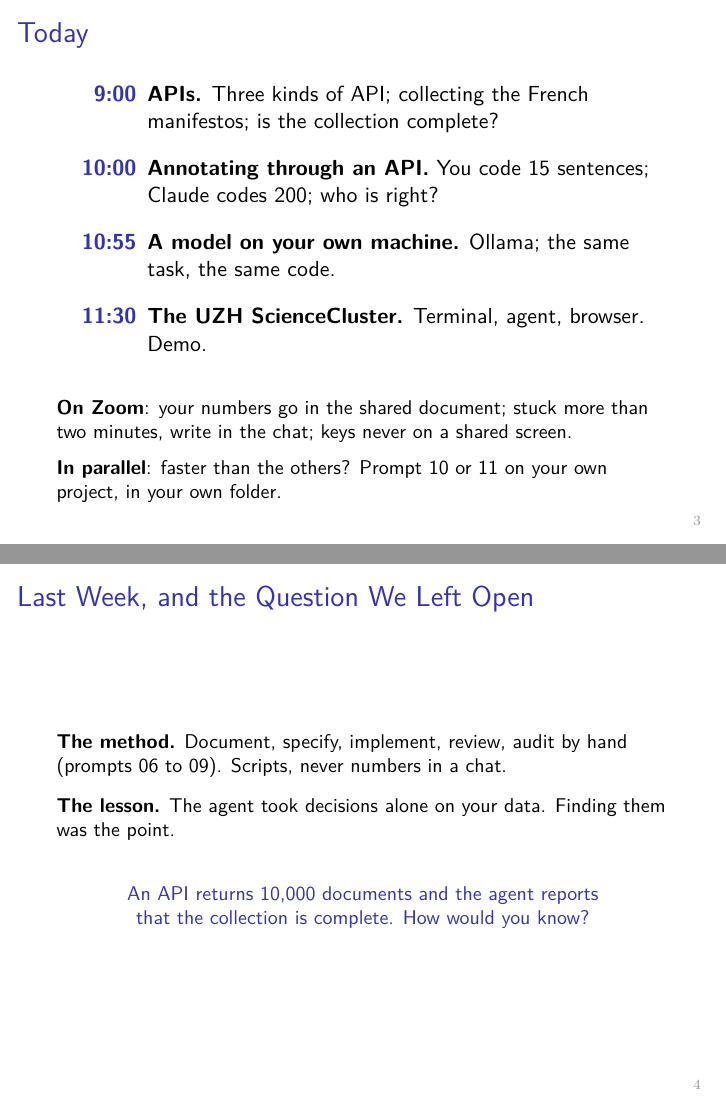
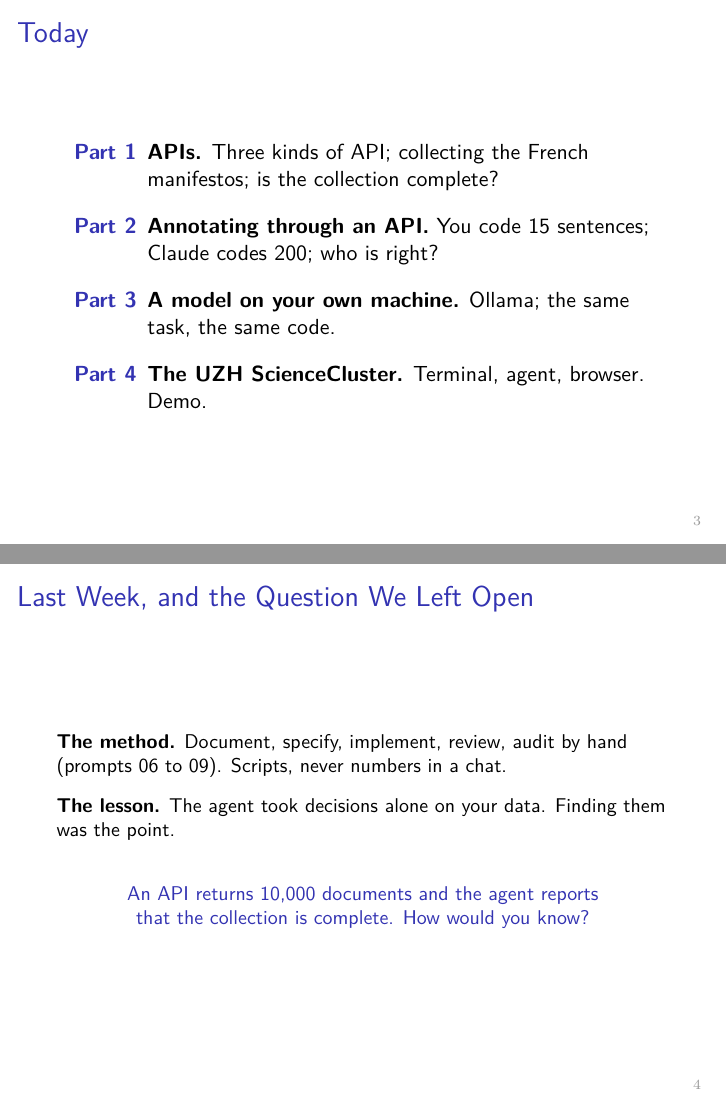
Before and after one commit to subtilhugo/uzh-llm-socsci-2026, LaTeX slides (sessions/03/slides_s3.tex): pages 3 and 4 of 41, joined at a grey line. Compiled offline with pdfLaTeX.

Commit message:
Session 3 slides: Today slide back to Part 1-4, Zoom and parallel notes removed
Co-Authored-By: Claude Sonnet 5.5 <noreply@anthropic.com>
Claude-Session: https://claude.ai/code/session_01VRtg8chBsNUyGCc8xWDGyG

```diff
--- a/sessions/03/slides_s3.tex
+++ b/sessions/03/slides_s3.tex
@@ -85,18 +85,12 @@
 \setlength{\leftmargini}{1.6cm}
 \begin{enumerate}
     \setlength{\itemsep}{10pt}
-    \item[\textbf{9:00}] \textbf{APIs.} Three kinds of API; collecting the French manifestos; is the collection complete?
-    \item[\textbf{10:00}] \textbf{Annotating through an API.} You code 15 sentences; Claude codes 200; who is right?
-    \item[\textbf{10:55}] \textbf{A model on your own machine.} Ollama; the same task, the same code.
-    \item[\textbf{11:30}] \textbf{The UZH ScienceCluster.} Terminal, agent, browser. Demo.
+    \item[\textbf{Part 1}] \textbf{APIs.} Three kinds of API; collecting the French manifestos; is the collection complete?
+    \item[\textbf{Part 2}] \textbf{Annotating through an API.} You code 15 sentences; Claude codes 200; who is right?
+    \item[\textbf{Part 3}] \textbf{A model on your own machine.} Ollama; the same task, the same code.
+    \item[\textbf{Part 4}] \textbf{The UZH ScienceCluster.} Terminal, agent, browser. Demo.
 \end{enumerate}
 
-\vspace{0.6cm}
-\small
-\textbf{On Zoom}: your numbers go in the shared document; stuck more than two minutes, write in the chat; keys never on a shared screen.
-
-\vspace{0.2cm}
-\textbf{In parallel}: faster than the others? Prompt 10 or 11 on your own project, in your own folder.
 \end{frame}
 
 \begin{frame}{Last Week, and the Question We Left Open}
```
Also changed, not shown: sessions/03/slides_s3.pdf, 1 other file.
